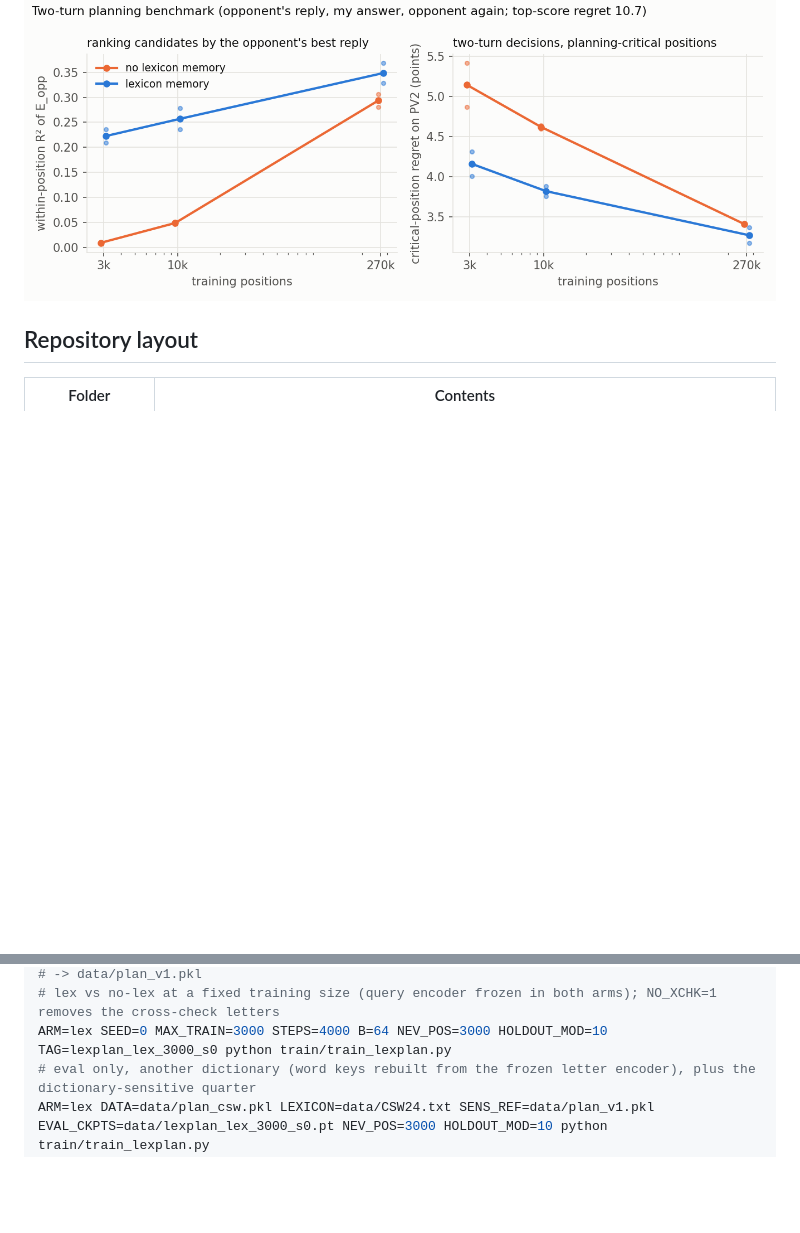
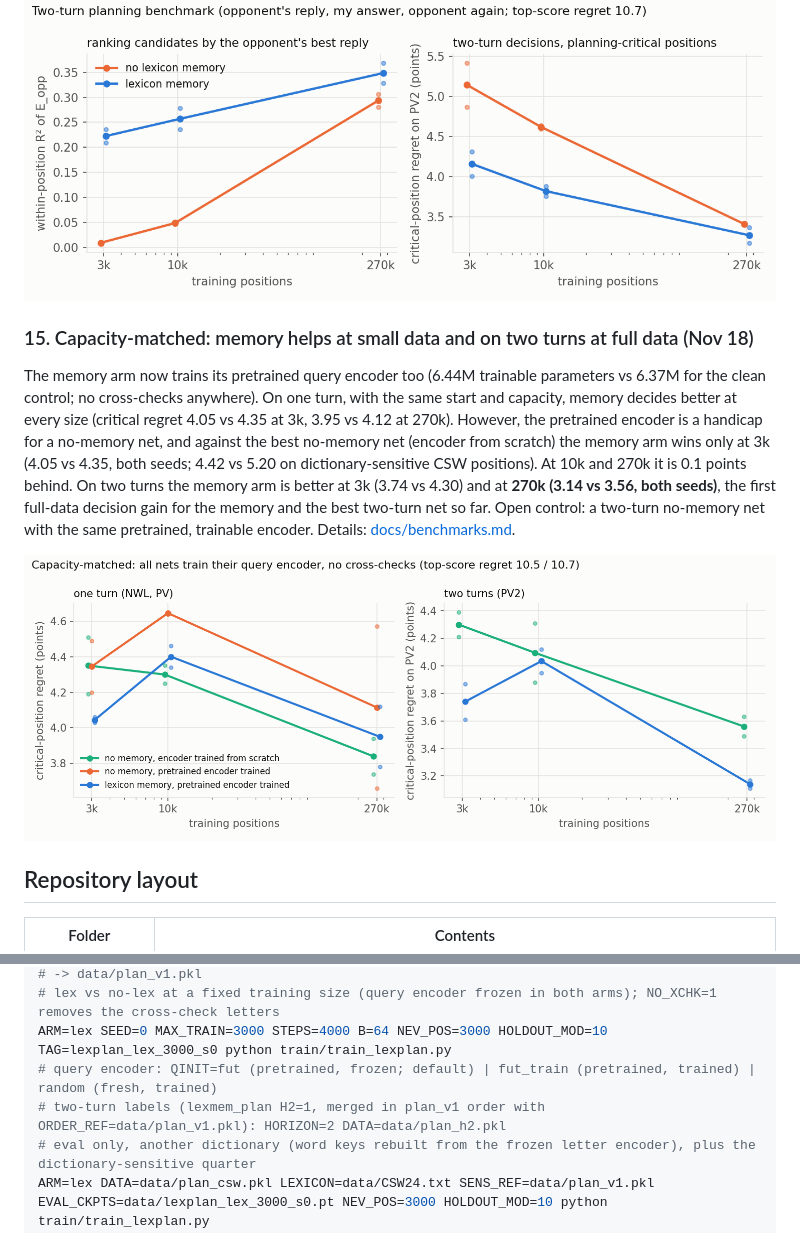
Before and after one commit to Gelato1337/scrabble-lexmem, a Markdown page: README.md, 2 parts joined by grey strips. GitHub-like rendering; pictures changed too: docs/figures/lexplan_capacity_matched.png (added); blank space fills up the shorter version.

```diff
--- a/README.md
+++ b/README.md
@@ -284,6 +284,18 @@ control.)
 
 ![Two-turn planning](docs/figures/lexplan_two_turn.png)
 
+### 15. Capacity-matched: memory helps at small data and on two turns at full data (Nov 18)
+The memory arm now trains its pretrained query encoder too (6.44M trainable parameters vs 6.37M for the clean control; no
+cross-checks anywhere). On one turn, with the same start and capacity, memory decides better at every size (critical regret 4.05 vs
+4.35 at 3k, 3.95 vs 4.12 at 270k). However, the pretrained encoder is a handicap for a no-memory net, and against the best
+no-memory net (encoder from scratch) the memory arm wins only at 3k (4.05 vs 4.35, both seeds; 4.42 vs 5.20 on
+dictionary-sensitive CSW positions). At 10k and 270k it is 0.1 points behind. On two turns the memory arm is better at 3k (3.74 vs
+4.30) and at **270k (3.14 vs 3.56, both seeds)**, the first full-data decision gain for the memory and the best two-turn net so far.
+Open control: a two-turn no-memory net with the same pretrained, trainable encoder. Details:
+[docs/benchmarks.md](docs/benchmarks.md#round-4-2026-11-18-capacity-matched-memory-test).
+
+![Capacity-matched test](docs/figures/lexplan_capacity_matched.png)
+
 ## Repository layout
 
 | Folder | Contents |
@@ -362,6 +374,8 @@ python prep/plan_positions.py sample spf_0 300000 data/plan_in.jsonl
 python prep/plan_positions.py merge spf_0 data/plan_in.jsonl data/plan_out.jsonl v1          # -> data/plan_v1.pkl
 # lex vs no-lex at a fixed training size (query encoder frozen in both arms); NO_XCHK=1 removes the cross-check letters
 ARM=lex SEED=0 MAX_TRAIN=3000 STEPS=4000 B=64 NEV_POS=3000 HOLDOUT_MOD=10 TAG=lexplan_lex_3000_s0 python train/train_lexplan.py
+# query encoder: QINIT=fut (pretrained, frozen; default) | fut_train (pretrained, trained) | random (fresh, trained)
+# two-turn labels (lexmem_plan H2=1, merged in plan_v1 order with ORDER_REF=data/plan_v1.pkl): HORIZON=2 DATA=data/plan_h2.pkl
 # eval only, another dictionary (word keys rebuilt from the frozen letter encoder), plus the dictionary-sensitive quarter
 ARM=lex DATA=data/plan_csw.pkl LEXICON=data/CSW24.txt SENS_REF=data/plan_v1.pkl EVAL_CKPTS=data/lexplan_lex_3000_s0.pt NEV_POS=3000 HOLDOUT_MOD=10 python train/train_lexplan.py
 # planning policies in games: PLAN=net (PLAN_ARM, PLAN_CKPT) | exact | topscore
```
Also changed, not shown: docs/benchmarks.md (+54 -0 lines), 2 other files.
